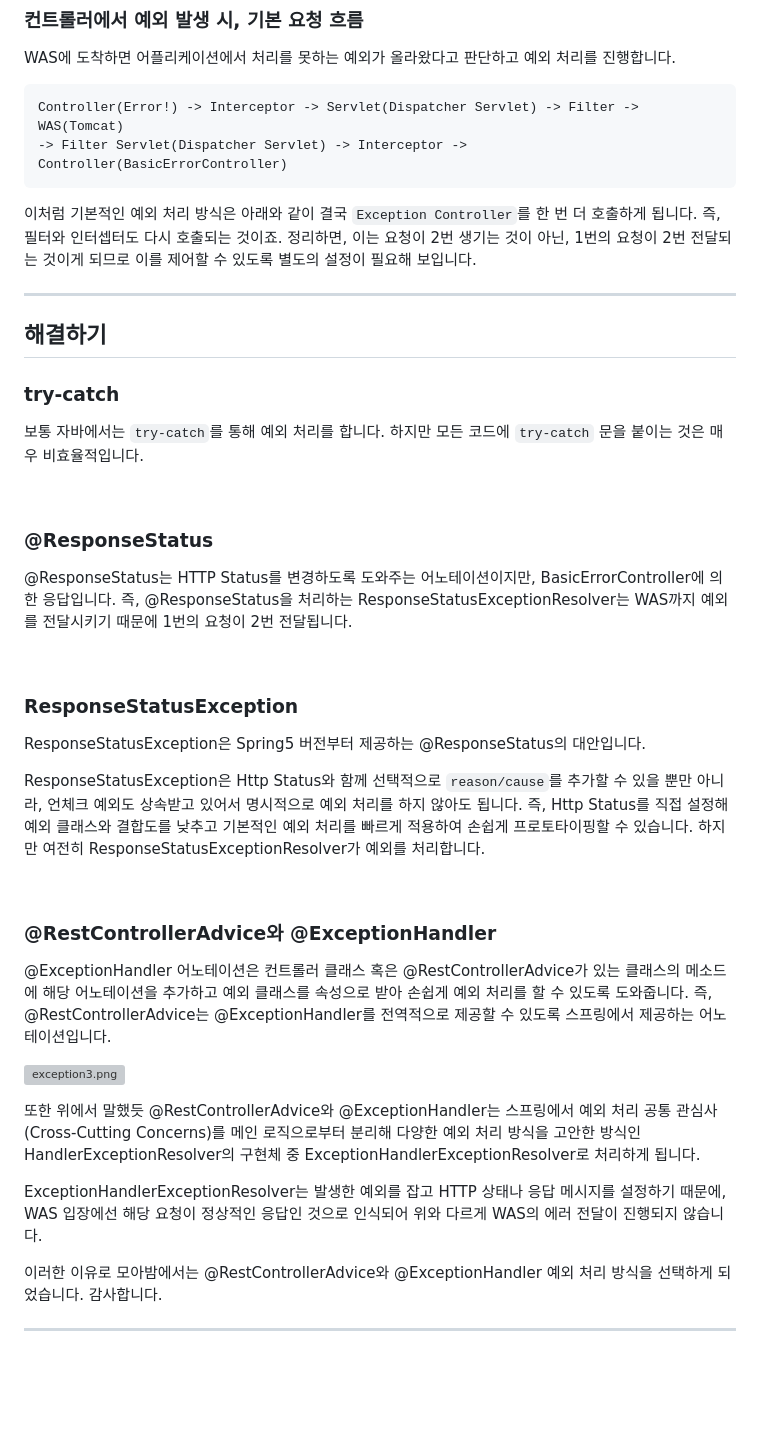
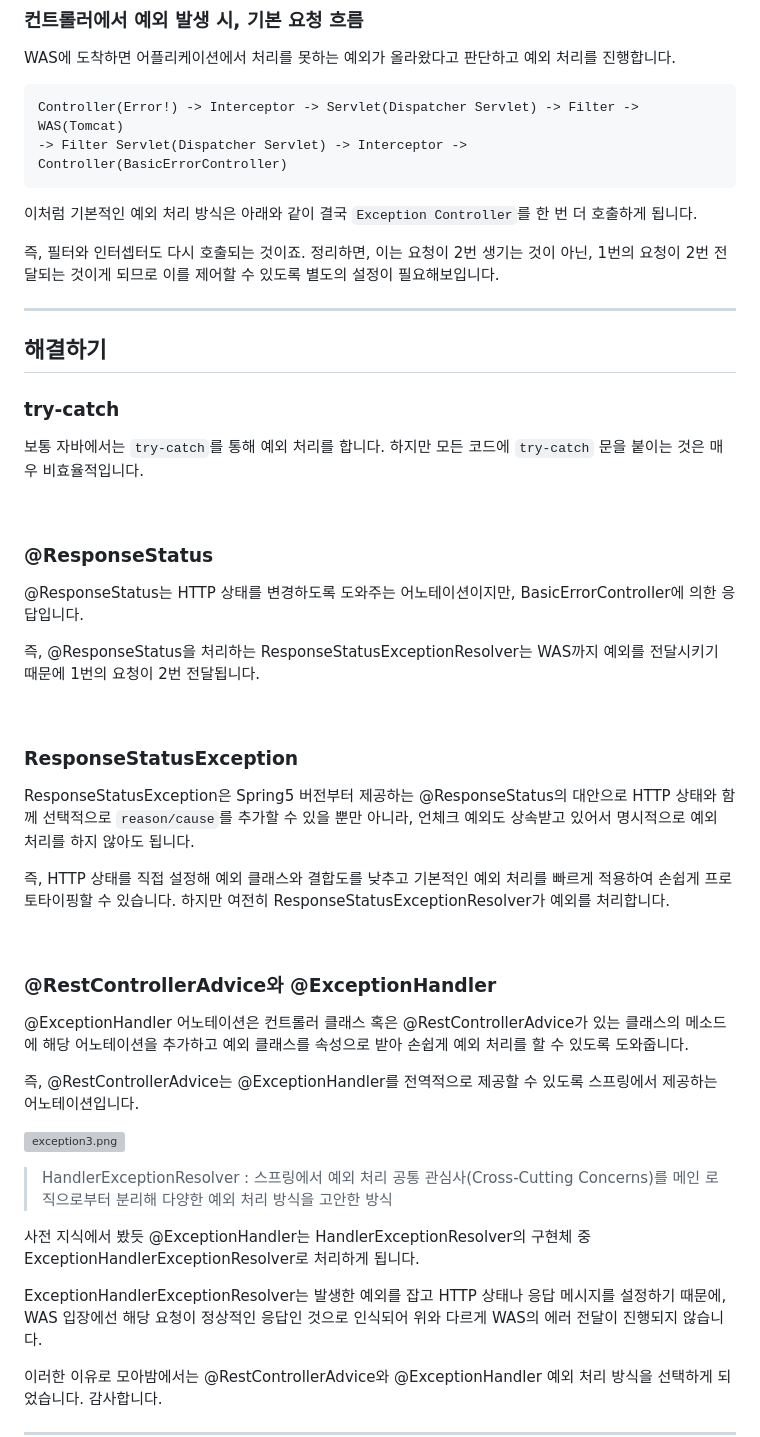
Before and after one commit to team-moabam/team-moabam.github.io, a Markdown page: content/exception/index.md, the part around one of its changes. Drawn GitHub-style; blank space fills up the shorter version; grey boxes are pictures that could not be loaded.

Commit message:
모아밤의 예외처리

````diff
--- a/content/exception/index.md
+++ b/content/exception/index.md
@@ -80,10 +79,10 @@ Controller(Error!) -> Interceptor -> Servlet(Dispatcher Servlet) -> Filter -> WA
 -> Filter Servlet(Dispatcher Servlet) -> Interceptor -> Controller(BasicErrorController)
 ```
 
-이처럼 기본적인 예외 처리 방식은 아래와 같이 결국 `Exception Controller`를
-한 번 더 호출하게 됩니다. 즉, 필터와 인터셉터도 다시 호출되는
-것이죠. 정리하면, 이는 요청이 2번 생기는 것이 아닌, 1번의 요청이 2번 전달되는
-것이게 되므로 이를 제어할 수 있도록 별도의 설정이 필요해 보입니다.
+이처럼 기본적인 예외 처리 방식은 아래와 같이 결국 `Exception Controller`를 한 번 더 호출하게 됩니다.
+
+즉, 필터와 인터셉터도 다시 호출되는 것이죠. 정리하면, 이는 요청이 2번 생기는 것이 아닌, 1번의 요청이 2번 전달되는
+것이게 되므로 이를 제어할 수 있도록 별도의 설정이 필요해보입니다.
 
 ---
 
@@ -98,8 +97,8 @@ Controller(Error!) -> Interceptor -> Servlet(Dispatcher Servlet) -> Filter -> WA
 
 ### @ResponseStatus
 
-@ResponseStatus는 HTTP Status를 변경하도록 도와주는
-어노테이션이지만, BasicErrorController에 의한 응답입니다.
+@ResponseStatus는 HTTP 상태를 변경하도록 도와주는 어노테이션이지만, BasicErrorController에 의한 응답입니다.
+
 즉, @ResponseStatus을 처리하는 ResponseStatusExceptionResolver는
 WAS까지 예외를 전달시키기 때문에 1번의 요청이 2번 전달됩니다.
 
@@ -107,34 +106,28 @@ WAS까지 예외를 전달시키기 때문에 1번의 요청이 2번 전달됩
 
 ### ResponseStatusException
 
-ResponseStatusException은 Spring5 버전부터 제공하는 @ResponseStatus의 대안입니다.
+ResponseStatusException은 Spring5 버전부터 제공하는 @ResponseStatus의 대안으로 HTTP 상태와
+함께 선택적으로 `reason/cause`를 추가할 수 있을 뿐만 아니라, 언체크 예외도 상속받고 있어서 명시적으로 예외 처리를 하지 않아도 됩니다.
 
-ResponseStatusException은 Http Status와 함께 선택적으로
-`reason/cause`를 추가할 수 있을 뿐만 아니라, 언체크 예외도
-상속받고 있어서 명시적으로 예외 처리를 하지 않아도 됩니다. 즉, Http Status를
-직접 설정해 예외 클래스와 결합도를 낮추고 기본적인 예외 처리를 빠르게 적용하여
+즉, HTTP 상태를 직접 설정해 예외 클래스와 결합도를 낮추고 기본적인 예외 처리를 빠르게 적용하여
 손쉽게 프로토타이핑할 수 있습니다. 하지만 여전히 ResponseStatusExceptionResolver가 예외를 처리합니다.
 
 <br />
 
 ### @RestControllerAdvice와 @ExceptionHandler
 
-@ExceptionHandler 어노테이션은 컨트롤러 클래스 혹은
-@RestControllerAdvice가 있는 클래스의 메소드에 해당
-어노테이션을 추가하고 예외 클래스를 속성으로 받아
-손쉽게 예외 처리를 할 수 있도록 도와줍니다.
-즉, @RestControllerAdvice는 @ExceptionHandler를
-전역적으로 제공할 수 있도록 스프링에서 제공하는 어노테이션입니다.
+@ExceptionHandler 어노테이션은 컨트롤러 클래스 혹은 @RestControllerAdvice가 있는 클래스의 메소드에 해당
+어노테이션을 추가하고 예외 클래스를 속성으로 받아 손쉽게 예외 처리를 할 수 있도록 도와줍니다.
+
+즉, @RestControllerAdvice는 @ExceptionHandler를 전역적으로 제공할 수 있도록 스프링에서 제공하는 어노테이션입니다.
 
 ![exception3.png](exception3.png)
 
-또한 위에서 말했듯 @RestControllerAdvice와
-@ExceptionHandler는 스프링에서 예외 처리 공통 관심사(Cross-Cutting Concerns)를
-메인 로직으로부터 분리해 다양한 예외 처리 방식을 고안한 방식인
-HandlerExceptionResolver의 구현체 중 ExceptionHandlerExceptionResolver로 처리하게 됩니다.
+> HandlerExceptionResolver : 스프링에서 예외 처리 공통 관심사(Cross-Cutting Concerns)를 메인 로직으로부터 분리해 다양한 예외 처리 방식을 고안한 방식
 
-ExceptionHandlerExceptionResolver는 발생한 예외를 잡고
-HTTP 상태나 응답 메시지를 설정하기 때문에, WAS 입장에선 해당 요청이
+사전 지식에서 봤듯 @ExceptionHandler는 HandlerExceptionResolver의 구현체 중 ExceptionHandlerExceptionResolver로 처리하게 됩니다.
+
+ExceptionHandlerExceptionResolver는 발생한 예외를 잡고 HTTP 상태나 응답 메시지를 설정하기 때문에, WAS 입장에선 해당 요청이
 정상적인 응답인 것으로 인식되어 위와 다르게 WAS의 에러 전달이 진행되지 않습니다.
 
 이러한 이유로 모아밤에서는 @RestControllerAdvice와
````
Also changed, not shown: other parts of content/exception/index.md (+1 -2 lines).
